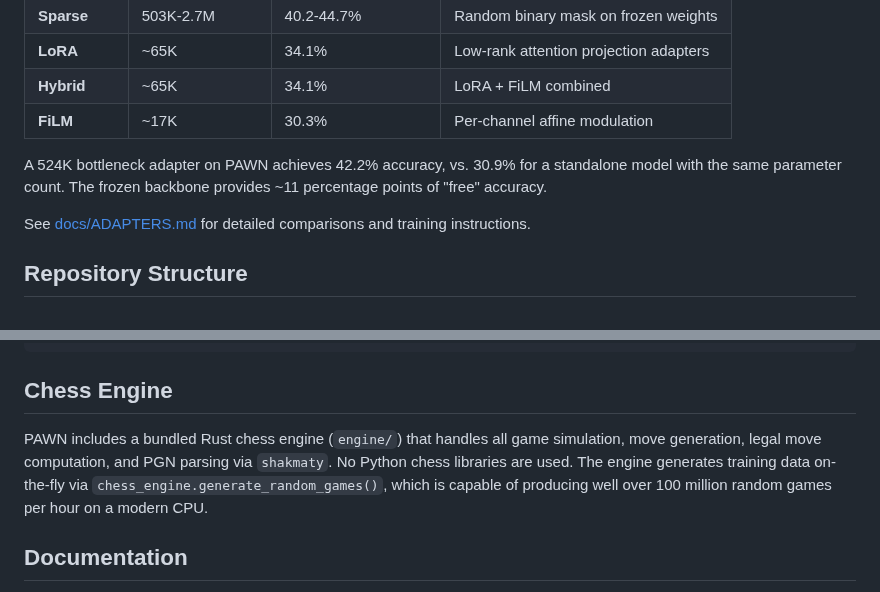
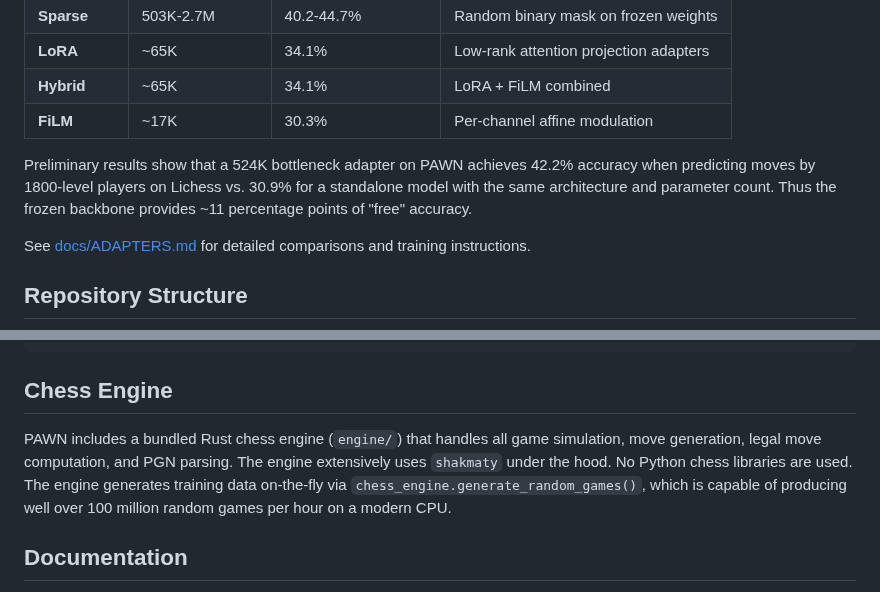
Before and after one commit to thomas-schweich/PAWN, a Markdown page: README.md, 2 parts joined by grey strips. GitHub-like rendering.

```diff
--- a/README.md
+++ b/README.md
@@ -80,7 +97,7 @@ PAWN ships with five adapter implementations for fine-tuning the frozen backbone
 | **Hybrid** | ~65K | 34.1% | LoRA + FiLM combined |
 | **FiLM** | ~17K | 30.3% | Per-channel affine modulation |
 
-A 524K bottleneck adapter on PAWN achieves 42.2% accuracy, vs. 30.9% for a standalone model with the same parameter count. The frozen backbone provides ~11 percentage points of "free" accuracy.
+Preliminary results show that a 524K bottleneck adapter on PAWN achieves 42.2% accuracy when predicting moves by 1800-level players on Lichess vs. 30.9% for a standalone model with the same architecture and parameter count. Thus the frozen backbone provides ~11 percentage points of "free" accuracy.
 
 See [docs/ADAPTERS.md](docs/ADAPTERS.md) for detailed comparisons and training instructions.
 
@@ -106,7 +123,7 @@ pawn/
 
 ## Chess Engine
 
-PAWN includes a bundled Rust chess engine (`engine/`) that handles all game simulation, move generation, legal move computation, and PGN parsing via `shakmaty`. No Python chess libraries are used. The engine generates training data on-the-fly via `chess_engine.generate_random_games()`, which is capable of producing well over 100 million random games per hour on a modern CPU.
+PAWN includes a bundled Rust chess engine (`engine/`) that handles all game simulation, move generation, legal move computation, and PGN parsing. The engine extensively uses `shakmaty` under the hood. No Python chess libraries are used. The engine generates training data on-the-fly via `chess_engine.generate_random_games()`, which is capable of producing well over 100 million random games per hour on a modern CPU.
 
 
 ## Documentation
```
Also changed, not shown: other parts of README.md (+27 -10 lines).
